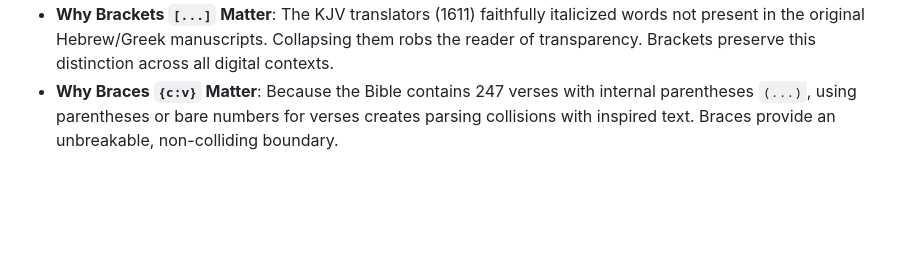
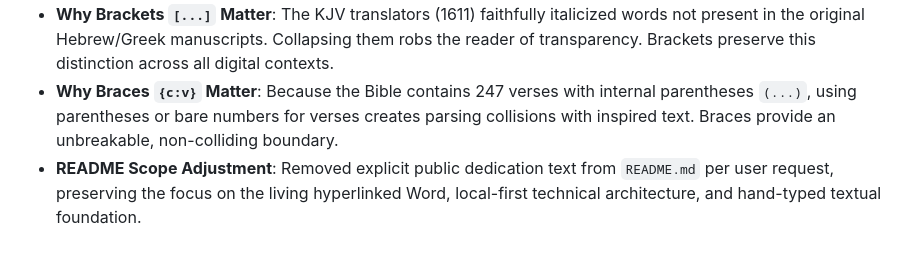
Before and after one commit to CrackenReleased/HistoricalBible, a Markdown page: what_and_how_log.md, the part around the change. GitHub-like rendering; blank space fills up the shorter version.

Commit message:
docs: log README scope adjustment

```diff
--- a/what_and_how_log.md
+++ b/what_and_how_log.md
@@ -113,3 +113,4 @@
 - **The Work of Joel's Fingers**: Joel re-typed the entire Bible by hand across 12 downloadable PDF editions to achieve this pristine state. The web application now honors this exact keystroke-by-keystroke text as its canonical data source.
 - **Why Brackets `[...]` Matter**: The KJV translators (1611) faithfully italicized words not present in the original Hebrew/Greek manuscripts. Collapsing them robs the reader of transparency. Brackets preserve this distinction across all digital contexts.
 - **Why Braces `{c:v}` Matter**: Because the Bible contains 247 verses with internal parentheses `(...)`, using parentheses or bare numbers for verses creates parsing collisions with inspired text. Braces provide an unbreakable, non-colliding boundary.
+- **README Scope Adjustment**: Removed explicit public dedication text from `README.md` per user request, preserving the focus on the living hyperlinked Word, local-first technical architecture, and hand-typed textual foundation.
```
